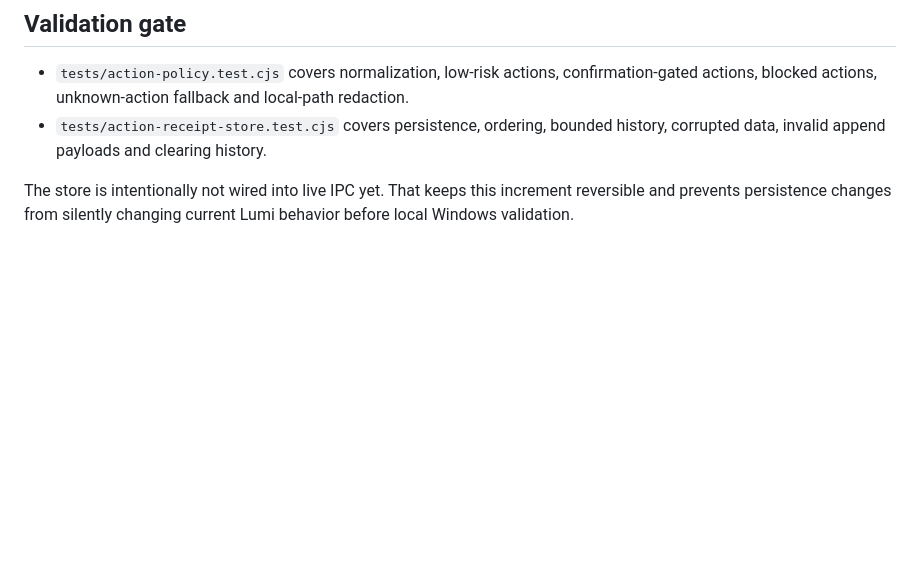
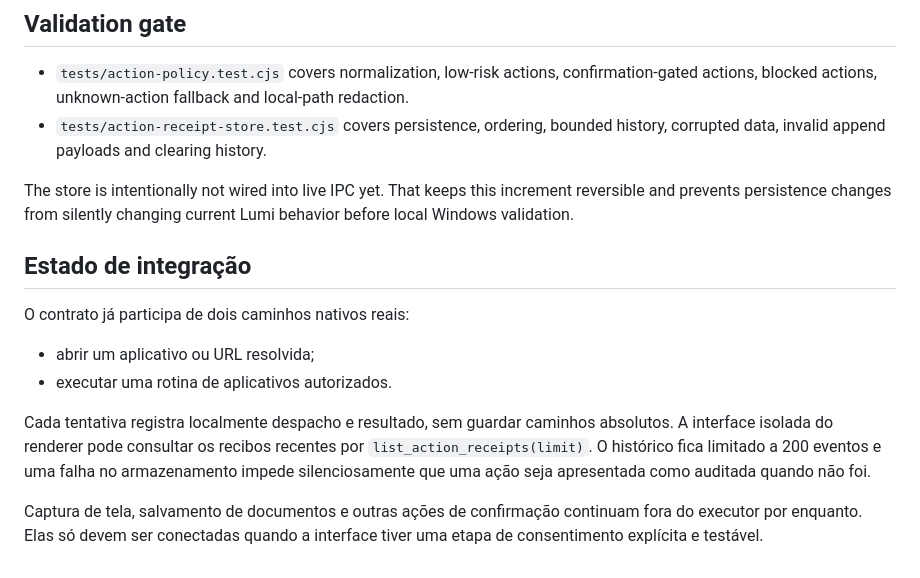
Before and after one commit to PHenriquen/Illume, a Markdown page: docs/ACTION_SAFETY.md, the part around the change. Drawn GitHub-style; blank space fills up the shorter version.

Commit message:
docs(actions): record live safety integration

```diff
--- a/docs/ACTION_SAFETY.md
+++ b/docs/ACTION_SAFETY.md
@@ -106,3 +106,14 @@ Do not let renderer UI decide the security classification. The main Electron pro
 - `tests/action-receipt-store.test.cjs` covers persistence, ordering, bounded history, corrupted data, invalid append payloads and clearing history.
 
 The store is intentionally not wired into live IPC yet. That keeps this increment reversible and prevents persistence changes from silently changing current Lumi behavior before local Windows validation.
+
+## Estado de integração
+
+O contrato já participa de dois caminhos nativos reais:
+
+- abrir um aplicativo ou URL resolvida;
+- executar uma rotina de aplicativos autorizados.
+
+Cada tentativa registra localmente despacho e resultado, sem guardar caminhos absolutos. A interface isolada do renderer pode consultar os recibos recentes por `list_action_receipts(limit)`. O histórico fica limitado a 200 eventos e uma falha no armazenamento impede silenciosamente que uma ação seja apresentada como auditada quando não foi.
+
+Captura de tela, salvamento de documentos e outras ações de confirmação continuam fora do executor por enquanto. Elas só devem ser conectadas quando a interface tiver uma etapa de consentimento explícita e testável.
```
